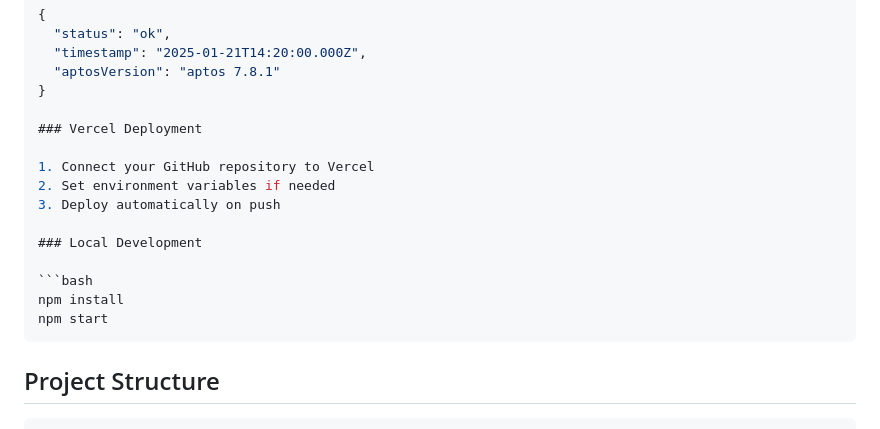
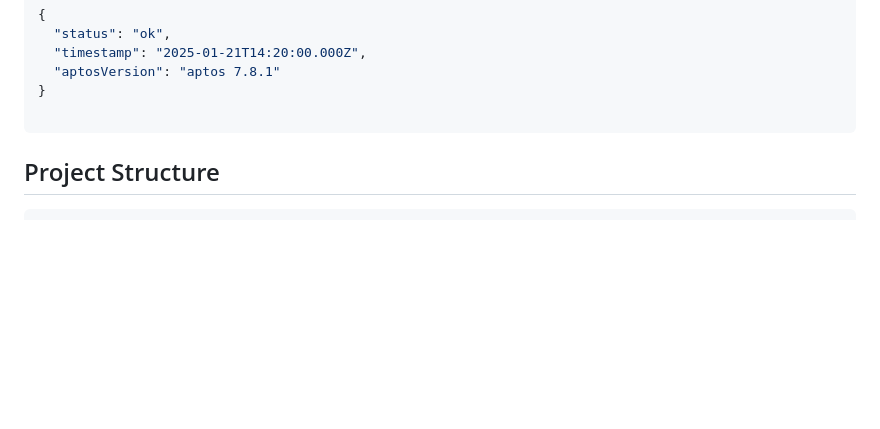
Before and after one commit to SL177Y-0/aptos_backend, a Markdown page: README.md, the part around the change. GitHub-like rendering; blank space fills up the shorter version.

````diff
--- a/README.md
+++ b/README.md
@@ -75,17 +75,6 @@ curl -X POST http://localhost:3000/deploy \
   "aptosVersion": "aptos 7.8.1"
 }
 
-### Vercel Deployment
-
-1. Connect your GitHub repository to Vercel
-2. Set environment variables if needed
-3. Deploy automatically on push
-
-### Local Development
-
-```bash
-npm install
-npm start
 ```
 
 ## Project Structure
````
